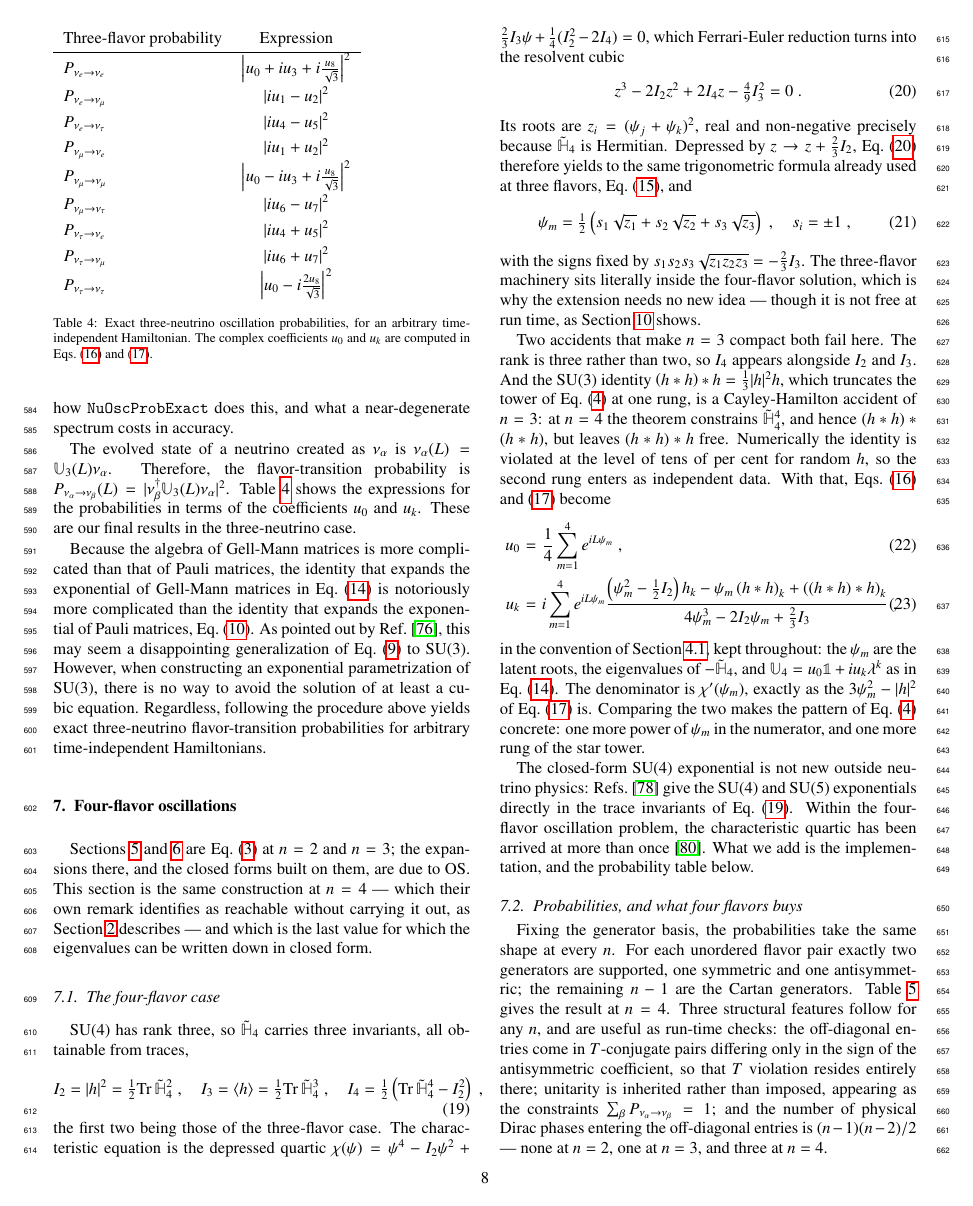
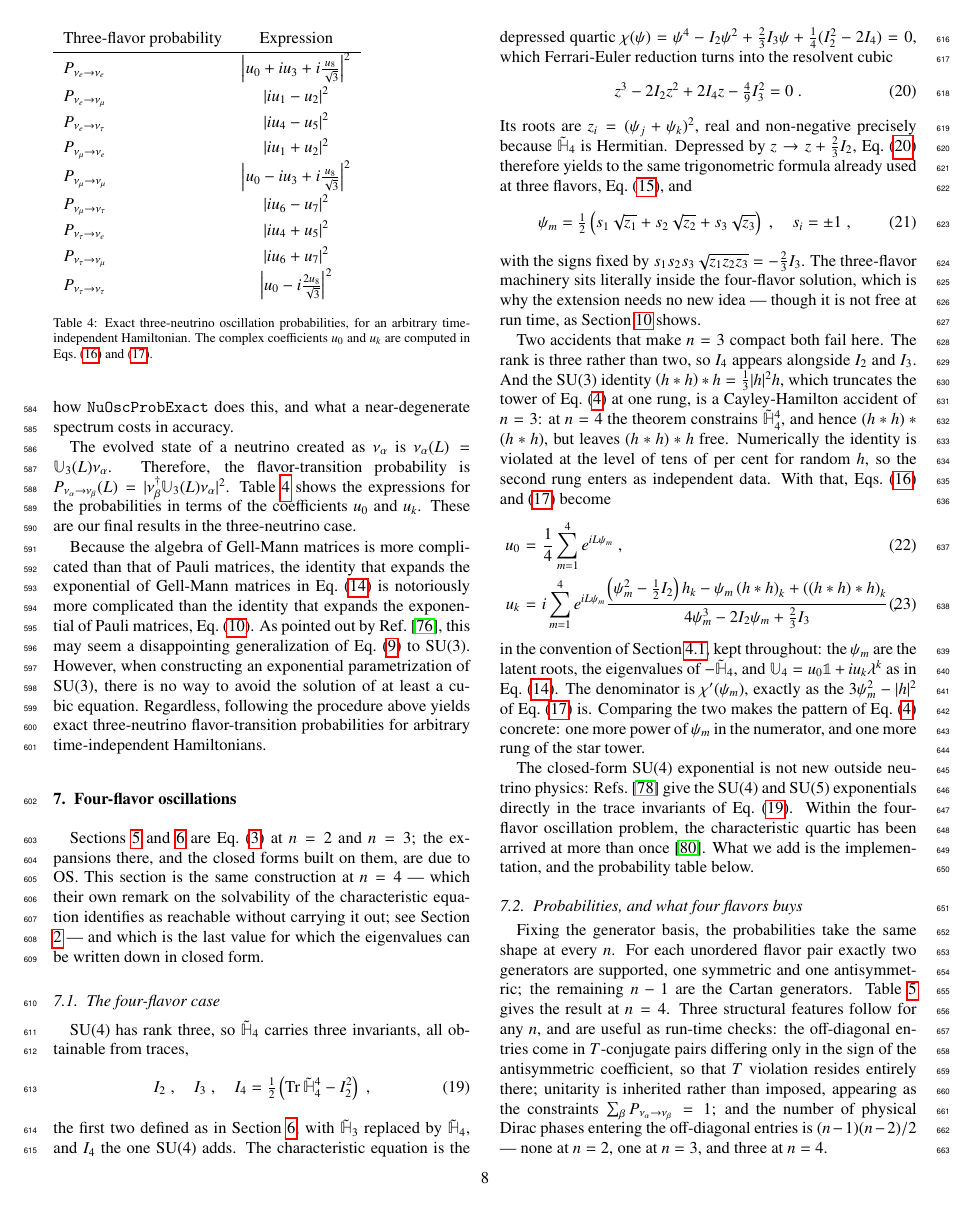
Before and after one commit to mbustama/NuOscProbExact, a LaTeX paper (resources/paper/main.tex): page 8 of 29. Compiled offline with pdfLaTeX.

Commit message:
Define the invariants once, where they are introduced
The trace forms added last commit went into Section 7, but I_2 and I_3
are introduced in Section 6, so a reader working at three flavors still
had no bridge to the code, which defines both by traces.  The identities
hold at n = 3 as well -- checked, 3.7e-16 and 1.4e-14 over 200
Hamiltonians -- so they belong in Section 6's display, and they are
there now.

Section 7's display was then carrying three jobs at once: defining the
invariants, restating two of them in a second form, and linking back to
Section 6.  It now names I_2 and I_3, defines only I_4, which is the one
SU(4) actually adds, and makes the link a clause instead of a
parenthetical afterthought.

And the pointer to Section 2 said "as Section 2 describes" while
Section 2's sentence covers both the Abel-Ruffini reasoning and the
remark about OS; it now names which of the two it is for.

Verified: 29 pages, no LaTeX errors, no undefined references or
citations.

Co-Authored-By: Claude Opus 5 <noreply@anthropic.com>

```diff
--- a/resources/paper/main.tex
+++ b/resources/paper/main.tex
@@ -622,7 +622,7 @@ Because the algebra of Gell-Mann matrices is more complicated than that of Pauli
 \section{Four-flavor oscillations}
 \label{section:four_flavors}
 
-Sections \ref{section:two_flavors} and \ref{section:three_flavors} are \equ{sylvester} at $n=2$ and $n=3$; the expansions there, and the closed forms built on them, are due to OS.  This section is the same construction at $n=4$ --- which their own remark identifies as reachable without carrying it out, as Section \ref{section:scope} describes --- and which is the last value for which the eigenvalues can be written down in closed form.
+Sections \ref{section:two_flavors} and \ref{section:three_flavors} are \equ{sylvester} at $n=2$ and $n=3$; the expansions there, and the closed forms built on them, are due to OS.  This section is the same construction at $n=4$ --- which their own remark on the solvability of the characteristic equation identifies as reachable without carrying it out; see Section \ref{section:scope} --- and which is the last value for which the eigenvalues can be written down in closed form.
 
 \subsection{The four-flavor case}
 \label{section:4nu_case}
@@ -630,11 +630,9 @@ Sections \ref{section:two_flavors} and \ref{section:three_flavors} are \equ{sylv
 SU(4) has rank three, so $\tilde{\mathbb{H}}_4$ carries three invariants, all obtainable from traces,
 \begin{equation}
  \label{equ:invariants_4nu}
- I_2 = \lvert h \rvert^2 = \tfrac{1}{2}{\rm Tr}\,\tilde{\mathbb{H}}_4^2 \;, \quad
- I_3 = \langle h \rangle = \tfrac{1}{2}{\rm Tr}\,\tilde{\mathbb{H}}_4^3 \;, \quad
- I_4 = \tfrac{1}{2}\left({\rm Tr}\,\tilde{\mathbb{H}}_4^4 - I_2^2\right) \;,
-\end{equation}
-the first two being those of the three-flavor case.  The characteristic equation is the depressed quartic $\chi(\psi) = \psi^4 - I_2\psi^2 + \frac{2}{3}I_3\psi + \frac{1}{4}(I_2^2 - 2I_4) = 0$, which Ferrari-Euler reduction turns into the resolvent cubic
+ I_2 \;, \quad I_3 \;, \quad I_4 = \tfrac{1}{2}\left({\rm Tr}\,\tilde{\mathbb{H}}_4^4 - I_2^2\right) \;,
+\end{equation}
+the first two defined as in Section \ref{section:three_flavors}, with $\tilde{\mathbb{H}}_3$ replaced by $\tilde{\mathbb{H}}_4$, and $I_4$ the one SU(4) adds.  The characteristic equation is the depressed quartic $\chi(\psi) = \psi^4 - I_2\psi^2 + \frac{2}{3}I_3\psi + \frac{1}{4}(I_2^2 - 2I_4) = 0$, which Ferrari-Euler reduction turns into the resolvent cubic
 \begin{equation}
  \label{equ:resolvent_cubic}
  z^3 - 2I_2 z^2 + 2I_4 z - \tfrac{4}{9}I_3^2 = 0 \;.
```
Also changed, not shown: resources/paper/main.tex (4 more changed lines).
